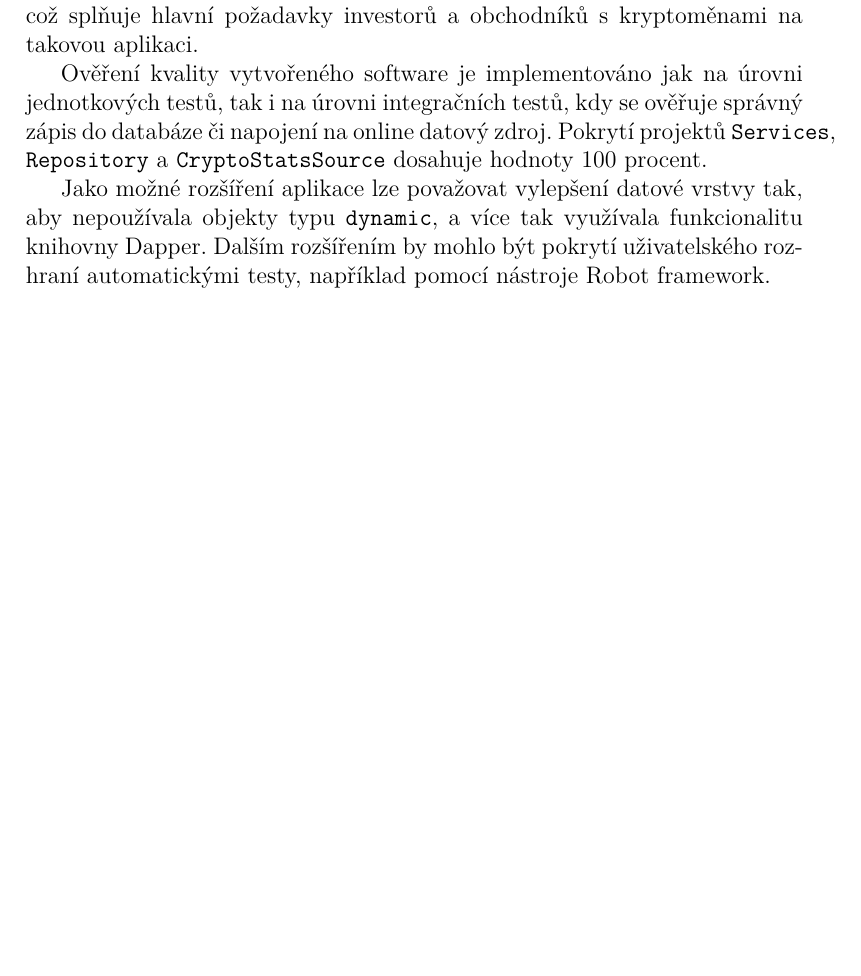
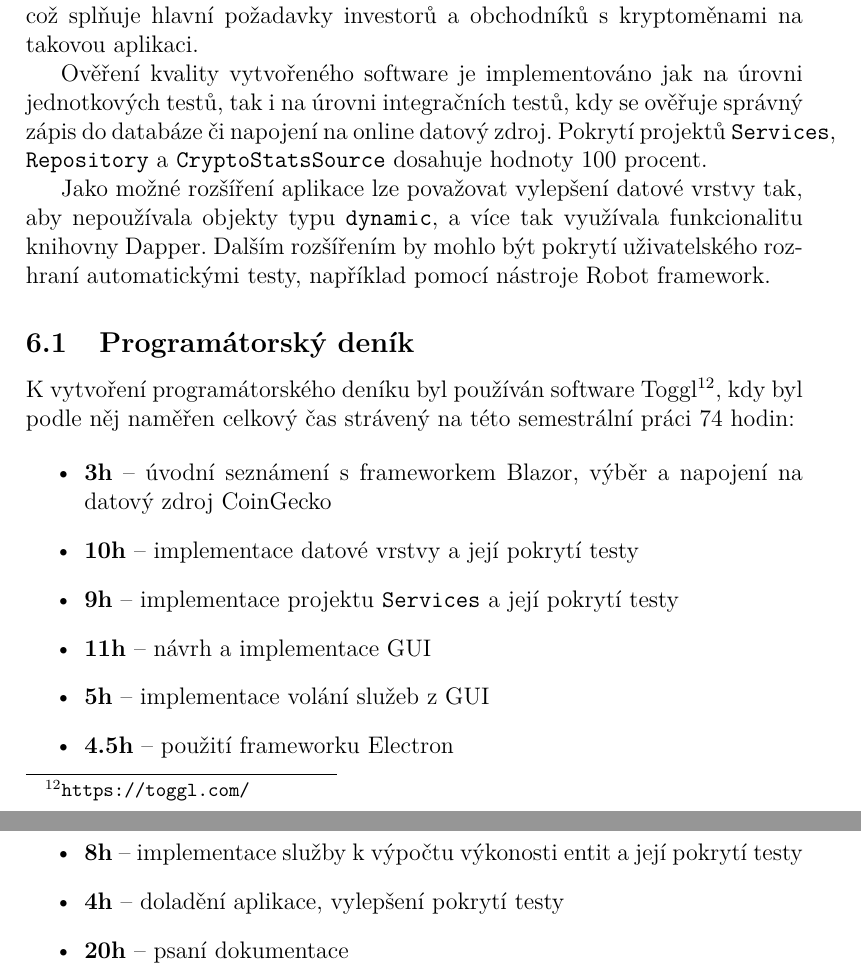
Before and after one commit to topnax/crypto-portfolio-tracker, a LaTeX document (doc/doc.tex): part of page 15 of 22 before the commit and two parts of pages 16 and 17 of 24 after it, the two joined at a grey line, cut so that both start at the same text, the shorter picture padded with empty space. Compiled offline with pdfLaTeX.

Commit message:
Added developer's diary

```diff
--- a/doc/doc.tex
+++ b/doc/doc.tex
@@ -382,6 +382,22 @@ public override Portfolio FromRow(dynamic d) =>
     Dalším rozšířením by mohlo být pokrytí uživatelského rozhraní automatickými testy, například pomocí nástroje Robot
     framework.
 
+    \subsection{Programátorský deník}
+    K vytvoření programátorského deníku byl používán software Toggl\footnote{\url{https://toggl.com/}}, kdy byl podle něj
+    naměřen celkový čas strávený na této semestrální práci 74 hodin:
+
+    \begin{itemize}
+        \item \textbf{3h} -- úvodní seznámení s frameworkem Blazor, výběr a napojení na datový zdroj CoinGecko
+        \item \textbf{10h} -- implementace datové vrstvy a její pokrytí testy
+        \item \textbf{9h} -- implementace projektu \texttt{Services} a její pokrytí testy
+        \item \textbf{11h} -- návrh a implementace GUI
+        \item \textbf{5h} -- implementace volání služeb z GUI
+        \item \textbf{4.5h} -- použití frameworku Electron
+        \item \textbf{8h} -- implementace služby k výpočtu výkonosti entit a její pokrytí testy
+        \item \textbf{4h} -- doladění aplikace, vylepšení pokrytí testy
+        \item \textbf{20h} -- psaní dokumentace
+    \end{itemize}
+
     \section{Uživatelská příručka}
 
     \subsection{Úvodní obrazovka}
```
